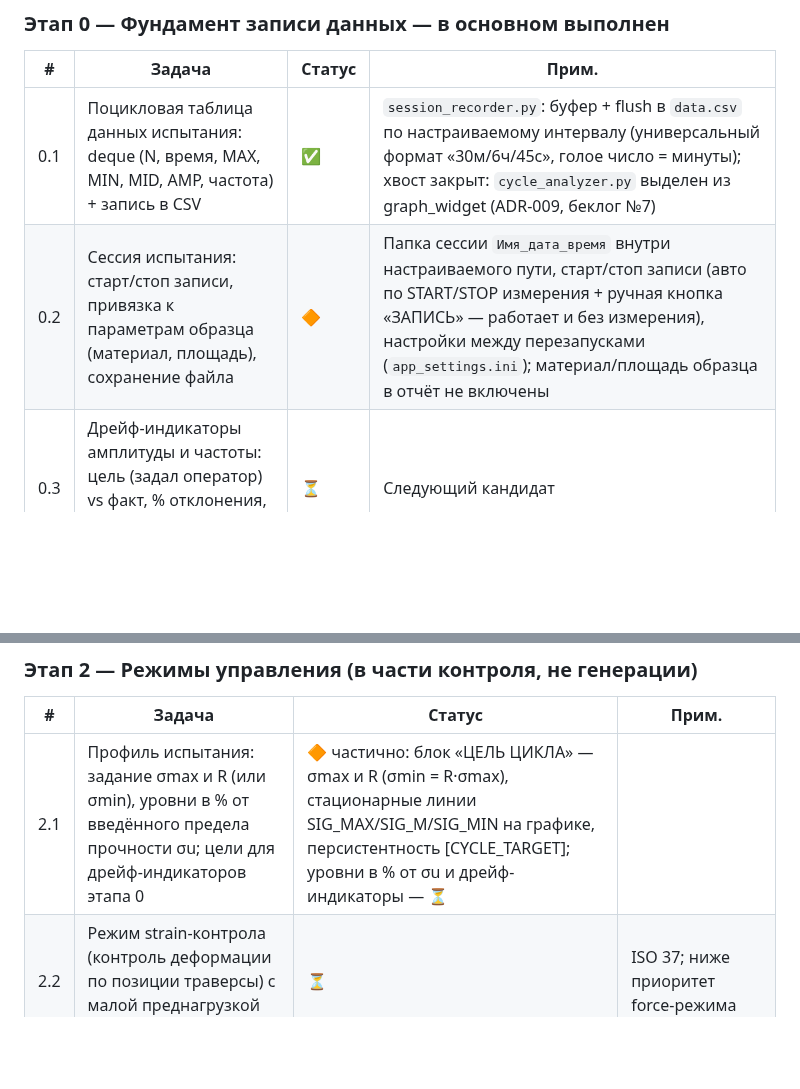
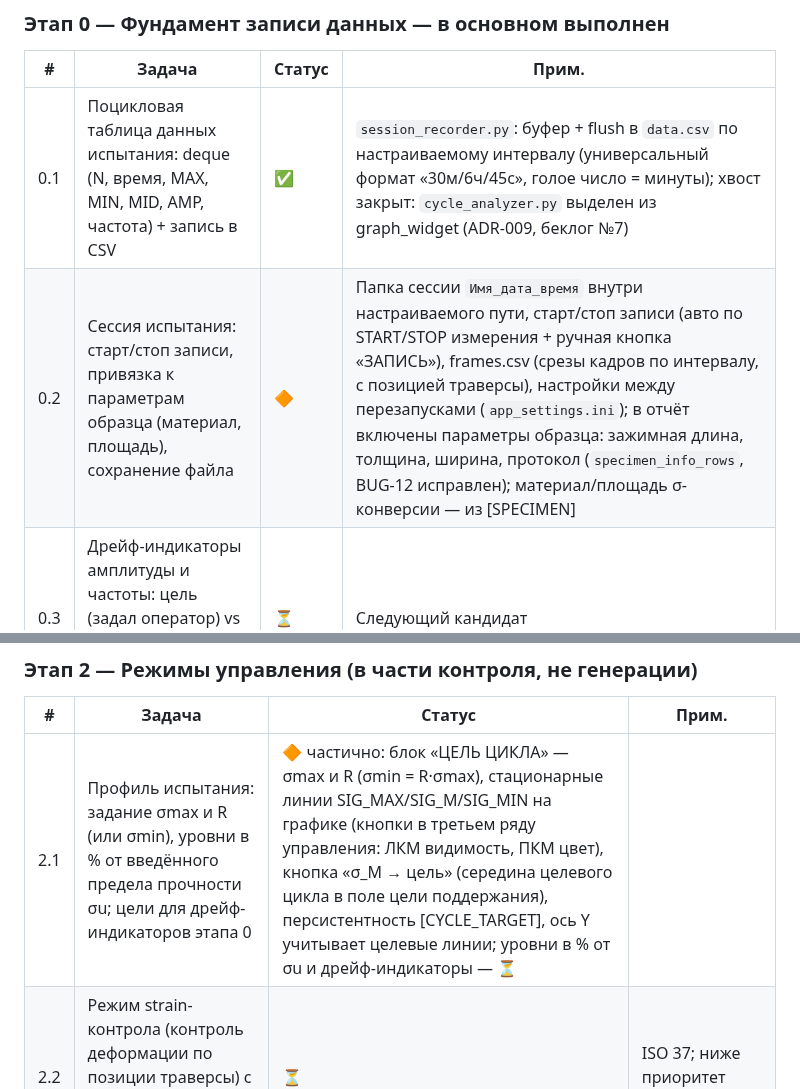
Before and after one commit to arduineks/fatigue_test_app, a Markdown page: task.md, 2 parts joined by grey strips. Rendered like a GitHub page; blank space fills up the shorter version.

```diff
--- a/task.md
+++ b/task.md
@@ -48,7 +48,7 @@ SYNTHESIS_REPORT.md, mining_*.txt, protocol_*.md). Порядок: каждый
 | # | Задача | Статус | Прим. |
 |---|--------|--------|-------|
 | 0.1 | Поцикловая таблица данных испытания: deque (N, время, MAX, MIN, MID, AMP, частота) + запись в CSV | ✅ | `session_recorder.py`: буфер + flush в `data.csv` по настраиваемому интервалу (универсальный формат «30м/6ч/45с», голое число = минуты); хвост закрыт: `cycle_analyzer.py` выделен из graph_widget (ADR-009, беклог №7) |
-| 0.2 | Сессия испытания: старт/стоп записи, привязка к параметрам образца (материал, площадь), сохранение файла | 🔶 | Папка сессии `Имя_дата_время` внутри настраиваемого пути, старт/стоп записи (авто по START/STOP измерения + ручная кнопка «ЗАПИСЬ» — работает и без измерения), настройки между перезапусками (`app_settings.ini`); материал/площадь образца в отчёт не включены |
+| 0.2 | Сессия испытания: старт/стоп записи, привязка к параметрам образца (материал, площадь), сохранение файла | 🔶 | Папка сессии `Имя_дата_время` внутри настраиваемого пути, старт/стоп записи (авто по START/STOP измерения + ручная кнопка «ЗАПИСЬ»), frames.csv (срезы кадров по интервалу, с позицией траверсы), настройки между перезапусками (`app_settings.ini`); в отчёт включены параметры образца: зажимная длина, толщина, ширина, протокол (`specimen_info_rows`, BUG-12 исправлен); материал/площадь σ-конверсии — из [SPECIMEN] |
 | 0.3 | Дрейф-индикаторы амплитуды и частоты: цель (задал оператор) vs факт, % отклонения, алерт «пора подстроить» | ⏳ | Следующий кандидат |
 
 ### Этап 1 — Базовый стандартный тест
@@ -66,7 +66,7 @@ SYNTHESIS_REPORT.md, mining_*.txt, protocol_*.md). Порядок: каждый
 
 | # | Задача | Статус | Прим. |
 |---|--------|--------|-------|
-| 2.1 | Профиль испытания: задание σmax и R (или σmin), уровни в % от введённого предела прочности σu; цели для дрейф-индикаторов этапа 0 | 🔶 частично: блок «ЦЕЛЬ ЦИКЛА» — σmax и R (σmin = R·σmax), стационарные линии SIG_MAX/SIG_M/SIG_MIN на графике, персистентность [CYCLE_TARGET]; уровни в % от σu и дрейф-индикаторы — ⏳ |
+| 2.1 | Профиль испытания: задание σmax и R (или σmin), уровни в % от введённого предела прочности σu; цели для дрейф-индикаторов этапа 0 | 🔶 частично: блок «ЦЕЛЬ ЦИКЛА» — σmax и R (σmin = R·σmax), стационарные линии SIG_MAX/SIG_M/SIG_MIN на графике (кнопки в третьем ряду управления: ЛКМ видимость, ПКМ цвет), кнопка «σ_M → цель» (середина целевого цикла в поле цели поддержания), персистентность [CYCLE_TARGET], ось Y учитывает целевые линии; уровни в % от σu и дрейф-индикаторы — ⏳ |
 | 2.2 | Режим strain-контрола (контроль деформации по позиции траверсы) с малой преднагрузкой ~0.2 МПа против изгиба | ⏳ | ISO 37; ниже приоритет force-режима |
 | 2.3 | Выбор формы волны в качестве *целевой* (для контроля соответствия факта): синус по умолчанию | ⏳ | Реальную форму задаёт стенд; приложение сверяет факт с целью |
 
```
Also changed, not shown: other parts of task.md (+20 -7 lines), README.md (+16 -5 lines), docs/GUI.png (added).
